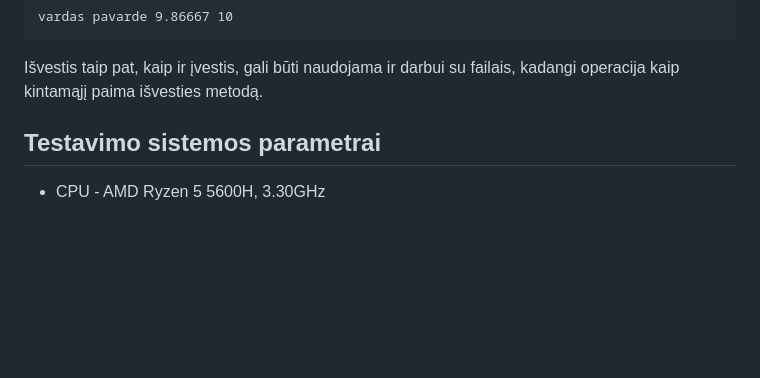
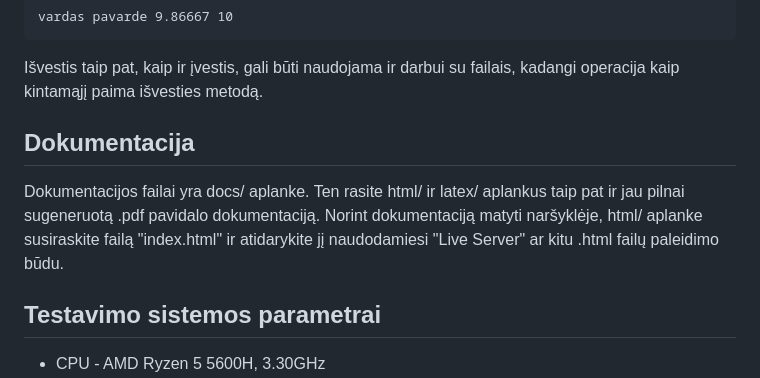
Before and after one commit to Eagle780/Objektinis2, a Markdown page: README.md, the part around the change. GitHub-like rendering; blank space fills up the shorter version.

Commit message:
atnaujintas readme failas

```diff
--- a/README.md
+++ b/README.md
@@ -80,6 +80,10 @@ Studentą taip pat galima ir išvesti, panaudojus praeito pavyzdžio duomenis, b
     vardas pavarde 9.86667 10
 
 Išvestis taip pat, kaip ir įvestis, gali būti naudojama ir darbui su failais, kadangi operacija kaip kintamąjį paima išvesties metodą.
+
+## Dokumentacija
+
+Dokumentacijos failai yra docs/ aplanke. Ten rasite html/ ir latex/ aplankus taip pat ir jau pilnai sugeneruotą .pdf pavidalo dokumentaciją. Norint dokumentaciją matyti naršyklėje, html/ aplanke susiraskite failą "index.html" ir atidarykite jį naudodamiesi "Live Server" ar kitu .html failų paleidimo būdu.
 
 ## Testavimo sistemos parametrai
 
```
